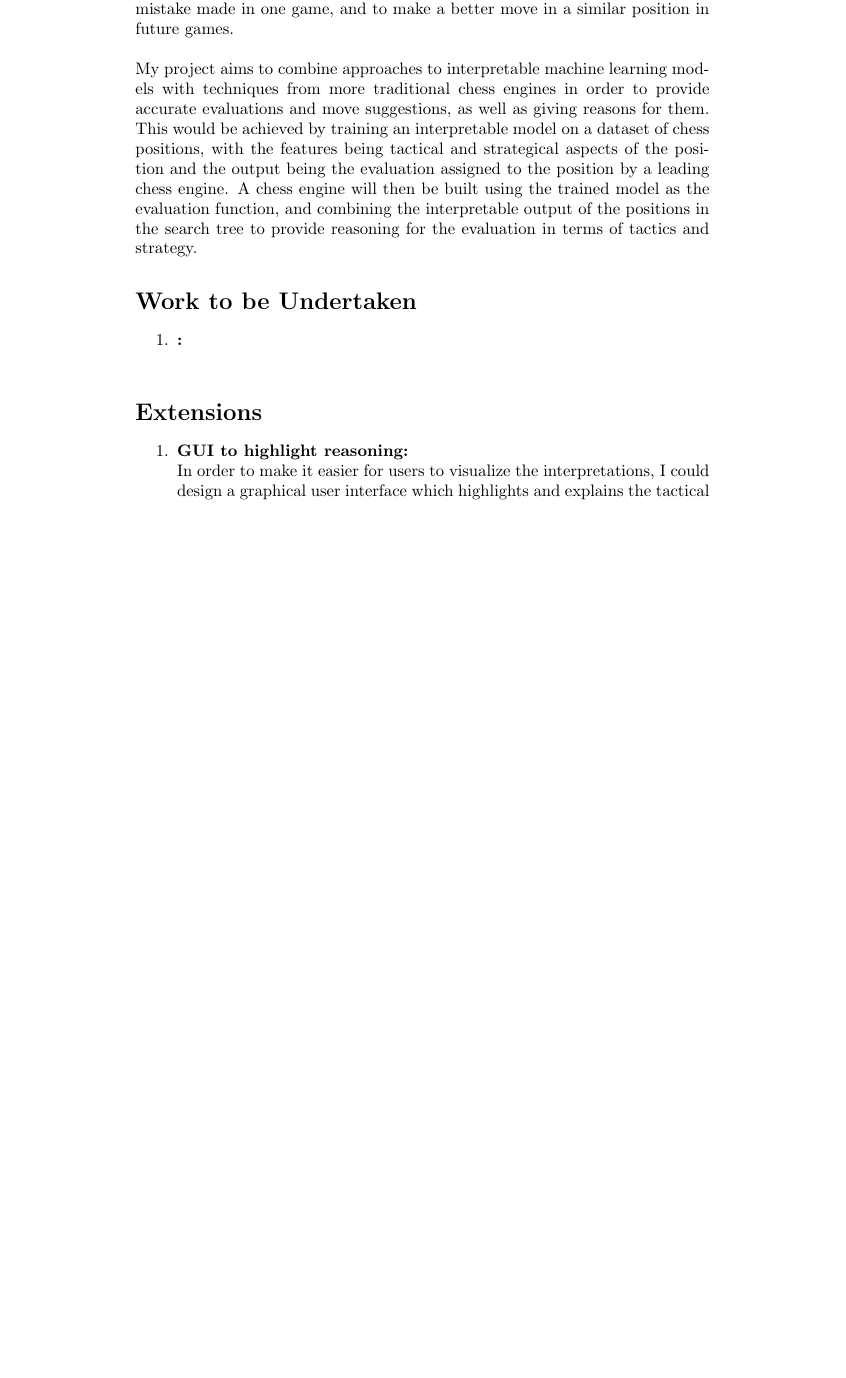
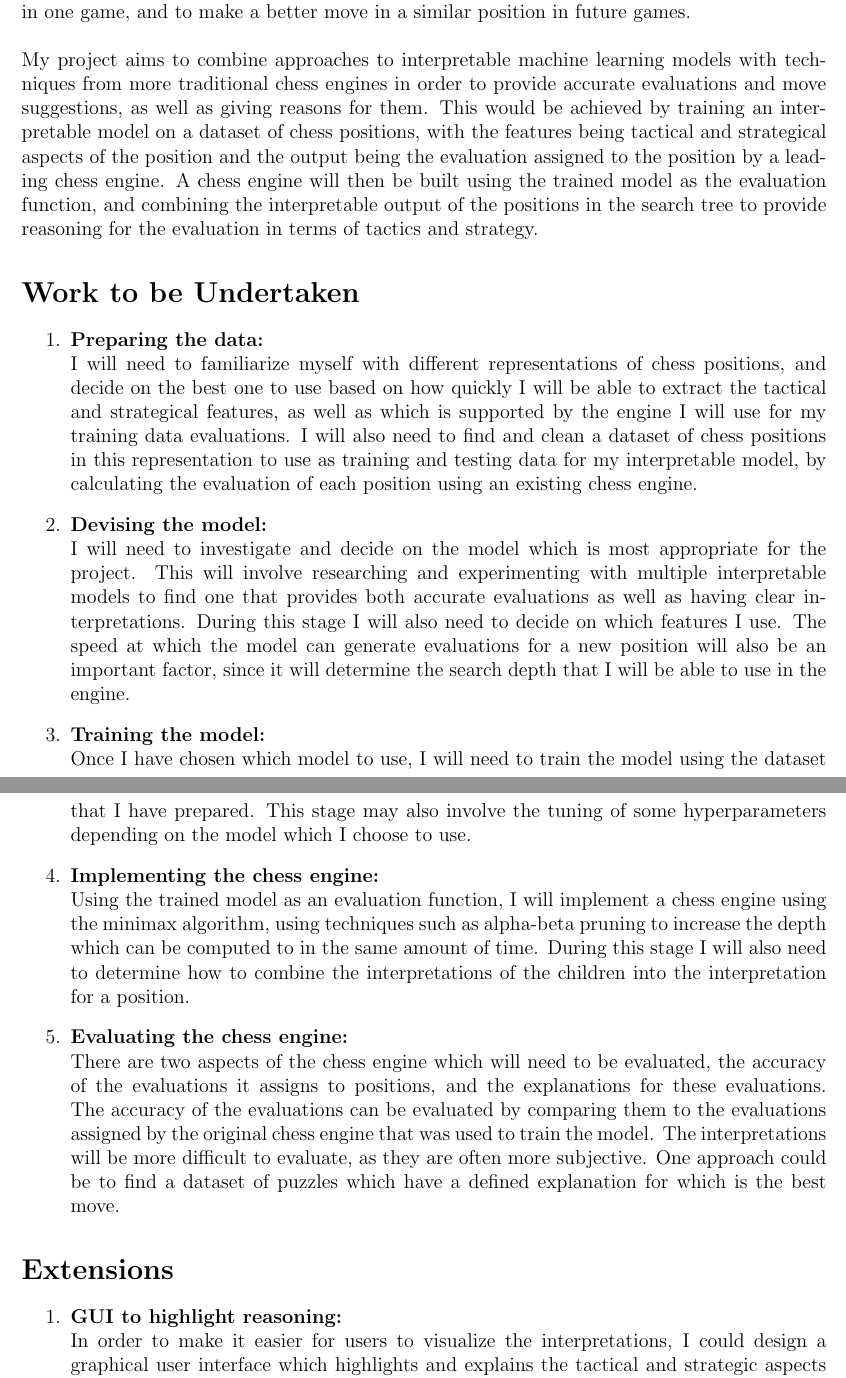
Before and after one commit to KaiTS123/explainable-chess, a LaTeX document (Proposal/proposal-phase-2.tex): part of page 1 of 2 before the commit and two parts of pages 1 and 2 of 2 after it, the two joined at a grey line, cut so that both start at the same text, the shorter picture padded with empty space. Compiled offline with pdfLaTeX.

Commit message:
phase-2-proposal commit

```diff
--- a/Proposal/proposal-phase-2.tex
+++ b/Proposal/proposal-phase-2.tex
@@ -1,4 +1,5 @@
-\documentclass[10pt,a4paper]{article}
+\documentclass[12pt,a4paper]{article}
+\usepackage[margin=2cm]{geometry}
 
 \begin{document}
 
@@ -12,8 +13,17 @@ My project aims to combine approaches to interpretable machine learning models w
 
 \section*{Work to be Undertaken}
 \begin{enumerate}
-    \item \textbf{:}
-    \\
+    \item \textbf{Preparing the data:}
+    \\I will need to familiarize myself with different representations of chess positions, and decide on the best one to use based on how quickly I will be able to extract the tactical and strategical features, as well as which is supported by the engine I will use for my training data evaluations. I will also need to find and clean a dataset of chess positions in this representation to use as training and testing data for my interpretable model, by calculating the evaluation of each position using an existing chess engine.
+    \item \textbf{Devising the model:}
+    \\I will need to investigate and decide on the model which is most appropriate for the project. This will involve researching and experimenting with multiple interpretable models to find one that provides both accurate evaluations as well as having clear interpretations. During this stage I will also need to decide on which features I use. The speed at which the model can generate evaluations for a new position will also be an important factor, since it will determine the search depth that I will be able to use in the engine.
+    \item \textbf{Training the model:}
+    \\Once I have chosen which model to use, I will need to train the model using the dataset that I have prepared. This stage may also involve the tuning of some hyperparameters depending on the model which I choose to use.
+    \item \textbf{Implementing the chess engine:}
+    \\Using the trained model as an evaluation function, I will implement a chess engine using the minimax algorithm, using techniques such as alpha-beta pruning to increase the depth which can be computed to in the same amount of time. During this stage I will also need to determine how to combine the interpretations of the children into the interpretation for a position.
+    \item \textbf{Evaluating the chess engine:}
+    \\There are two aspects of the chess engine which will need to be evaluated, the accuracy of the evaluations it assigns to positions, and the explanations for these evaluations. The accuracy of the evaluations can be evaluated by comparing them to the evaluations assigned by the original chess engine that was used to train the model. The interpretations will be more difficult to evaluate, as they are often more subjective. One approach could be to find a dataset of puzzles which have a defined explanation for which is the best move.
+
 \end{enumerate}
 
 \section*{Extensions}
```
Also changed, not shown: Proposal/proposal-phase-2.pdf, Proposal/proposal-phase-2.tex (2 more changed lines), 2 other files.
